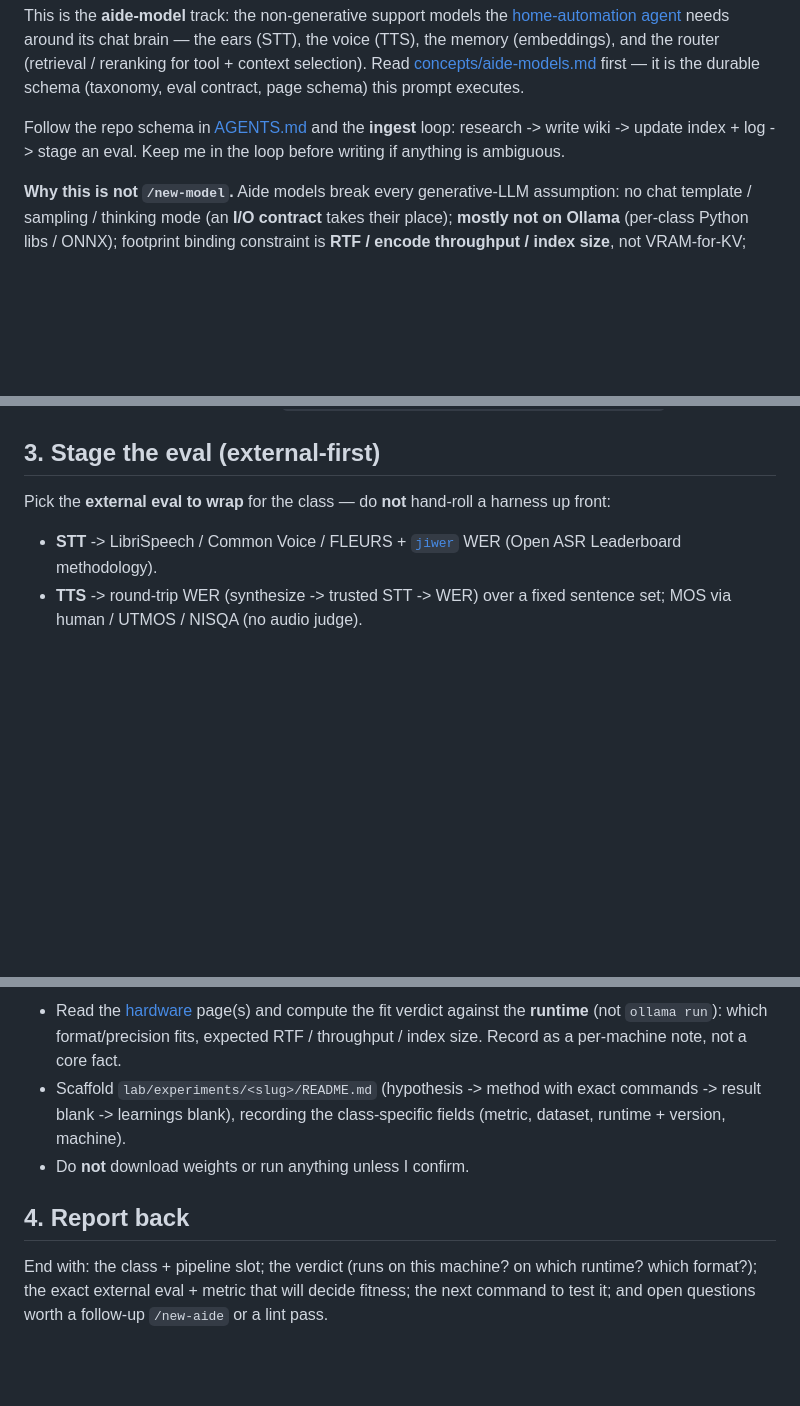
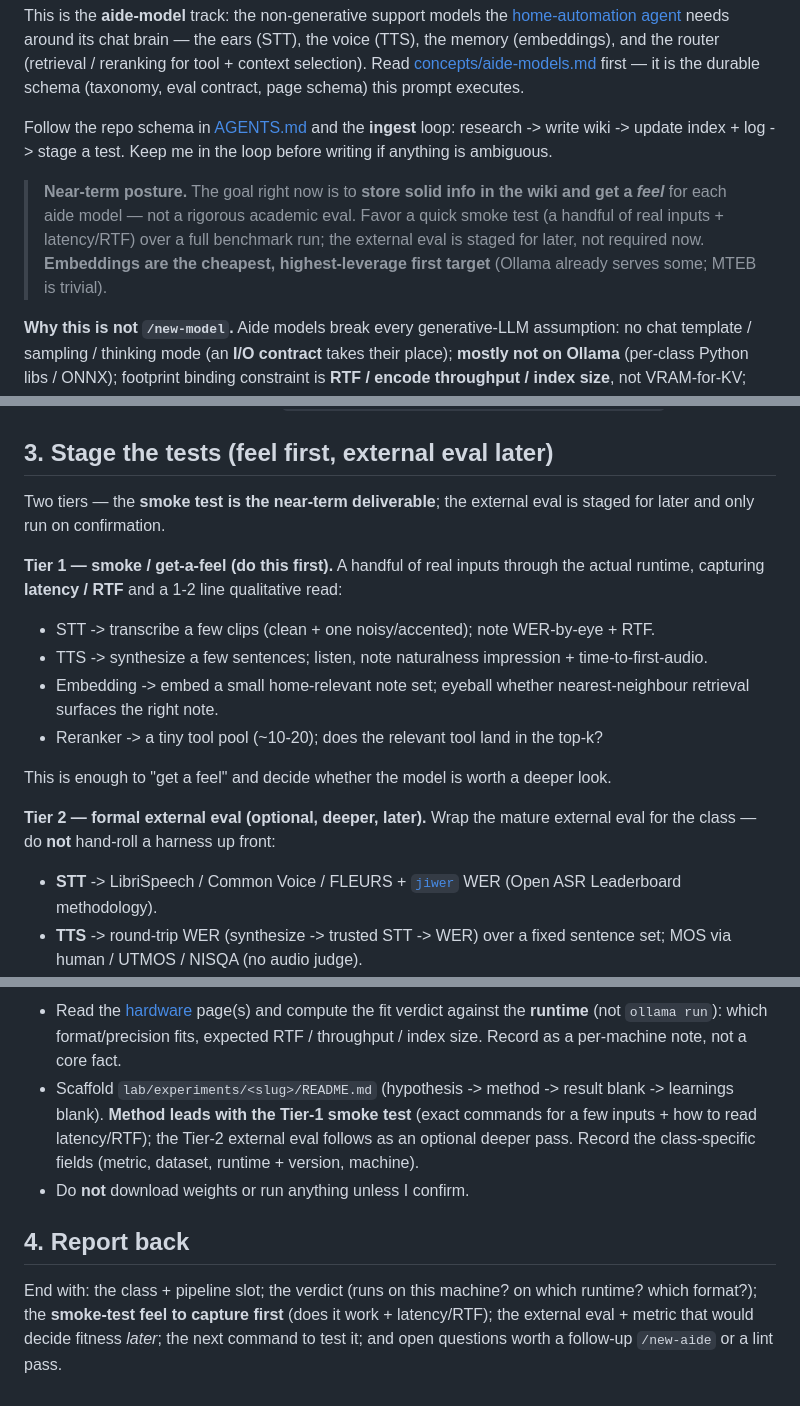
Before and after one commit to jcentner/local-models, a Markdown page: .github/prompts/new-aide.prompt.md, 3 parts joined by grey strips. GitHub-like rendering; blank space fills up the shorter version.

Commit message:
new-aide prompt: lead with a get-a-feel smoke test, defer formal eval
Reframes the aide ingest prompt around the near-term goal (store info + get a feel, not academic eval): adds a near-term-posture note (embeddings-first), splits Section 3 into Tier 1 smoke/feel (a few inputs + latency/RTF) and Tier 2 optional external eval, leads the staged experiment with the smoke test, and updates the description/report-back. Minor: Blackwell CUDA >=12.8.

```diff
--- a/.github/prompts/new-aide.prompt.md
+++ b/.github/prompts/new-aide.prompt.md
@@ -17,8 +17,15 @@ reranking for tool + context selection). Read
 durable schema (taxonomy, eval contract, page schema) this prompt executes.
 
 Follow the repo schema in [AGENTS.md](../../AGENTS.md) and the **ingest** loop:
-research -> write wiki -> update index + log -> stage an eval. Keep me in the loop
+research -> write wiki -> update index + log -> stage a test. Keep me in the loop
 before writing if anything is ambiguous.
+
+> **Near-term posture.** The goal right now is to **store solid info in the wiki
+> and get a *feel*** for each aide model — not a rigorous academic eval. Favor a
+> quick smoke test (a handful of real inputs + latency/RTF) over a full benchmark
+> run; the external eval is staged for later, not required now. **Embeddings are
+> the cheapest, highest-leverage first target** (Ollama already serves some; MTEB
+> is trivial).
 
 **Why this is not `/new-model`.** Aide models break every generative-LLM
 assumption: no chat template / sampling / thinking mode (an **I/O contract** takes
@@ -89,10 +96,22 @@ Recall@k / MRR; round-trip WER / MOS). Flag benchmaxxing / contamination as usua
 - Append one line to [wiki/log.md](../../wiki/log.md):
   `## [YYYY-MM-DD] ingest | <model> aide-model page` + a short body.
 
-## 3. Stage the eval (external-first)
+## 3. Stage the tests (feel first, external eval later)
 
-Pick the **external eval to wrap** for the class — do **not** hand-roll a harness
-up front:
+Two tiers — the **smoke test is the near-term deliverable**; the external eval is
+staged for later and only run on confirmation.
+
+**Tier 1 — smoke / get-a-feel (do this first).** A handful of real inputs through
+the actual runtime, capturing **latency / RTF** and a 1-2 line qualitative read:
+- STT -> transcribe a few clips (clean + one noisy/accented); note WER-by-eye + RTF.
+- TTS -> synthesize a few sentences; listen, note naturalness impression + time-to-first-audio.
+- Embedding -> embed a small home-relevant note set; eyeball whether nearest-neighbour retrieval surfaces the right note.
+- Reranker -> a tiny tool pool (~10-20); does the relevant tool land in the top-k?
+
+This is enough to "get a feel" and decide whether the model is worth a deeper look.
+
+**Tier 2 — formal external eval (optional, deeper, later).** Wrap the mature
+external eval for the class — do **not** hand-roll a harness up front:
 - **STT** -> LibriSpeech / Common Voice / FLEURS + [`jiwer`](https://github.com/jitsi/jiwer) WER (Open ASR Leaderboard methodology).
 - **TTS** -> round-trip WER (synthesize -> trusted STT -> WER) over a fixed sentence set; MOS via human / UTMOS / NISQA (no audio judge).
 - **Embedding** -> [MTEB](https://github.com/embeddings-benchmark/mteb), or a targeted retrieval subset.
@@ -105,14 +124,17 @@ Then, per current machine:
 - Read the [hardware](../../wiki/hardware/) page(s) and compute the fit verdict
   against the **runtime** (not `ollama run`): which format/precision fits, expected
   RTF / throughput / index size. Record as a per-machine note, not a core fact.
-- Scaffold `lab/experiments/<slug>/README.md` (hypothesis -> method with exact
-  commands -> result blank -> learnings blank), recording the class-specific
-  fields (metric, dataset, runtime + version, machine).
+- Scaffold `lab/experiments/<slug>/README.md` (hypothesis -> method -> result blank
+  -> learnings blank). **Method leads with the Tier-1 smoke test** (exact commands
+  for a few inputs + how to read latency/RTF); the Tier-2 external eval follows as
+  an optional deeper pass. Record the class-specific fields (metric, dataset,
+  runtime + version, machine).
 - Do **not** download weights or run anything unless I confirm.
 
 ## 4. Report back
 
 End with: the class + pipeline slot; the verdict (runs on this machine? on which
-runtime? which format?); the exact external eval + metric that will decide
-fitness; the next command to test it; and open questions worth a follow-up
-`/new-aide` or a lint pass.
+runtime? which format?); the **smoke-test feel to capture first** (does it work +
+latency/RTF); the external eval + metric that would decide fitness *later*; the
+next command to test it; and open questions worth a follow-up `/new-aide` or a
+lint pass.
```
Also changed, not shown: other parts of .github/prompts/new-aide.prompt.md (+2 -2 lines).
